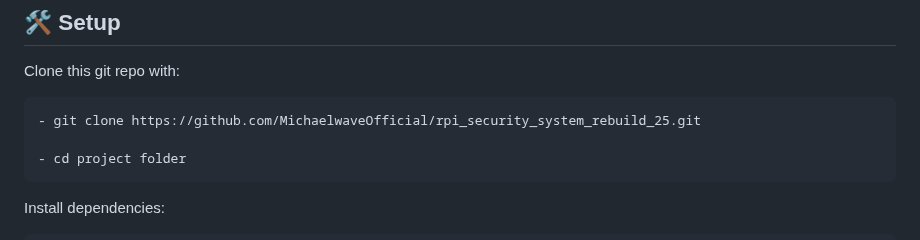
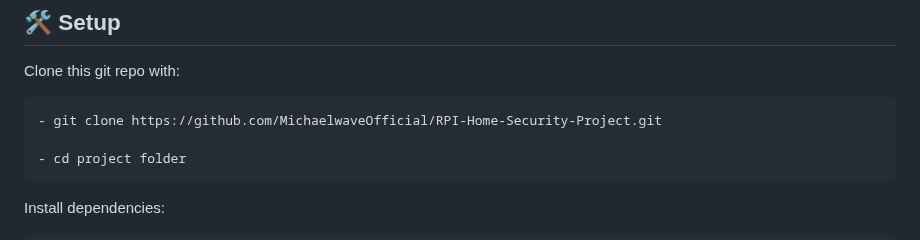
Before and after one commit to MichaelwaveOfficial/RPI-Home-Security-Project, a Markdown page: README.md, the part around the change. GitHub-like rendering.

Commit message:
noob mistake

```diff
--- a/README.md
+++ b/README.md
@@ -100,7 +100,7 @@ The status page will give you realtime values on the cameras status, its operati
 
 Clone this git repo with:
 
-    - git clone https://github.com/MichaelwaveOfficial/rpi_security_system_rebuild_25.git
+    - git clone https://github.com/MichaelwaveOfficial/RPI-Home-Security-Project.git
 
     - cd project folder
 
```
